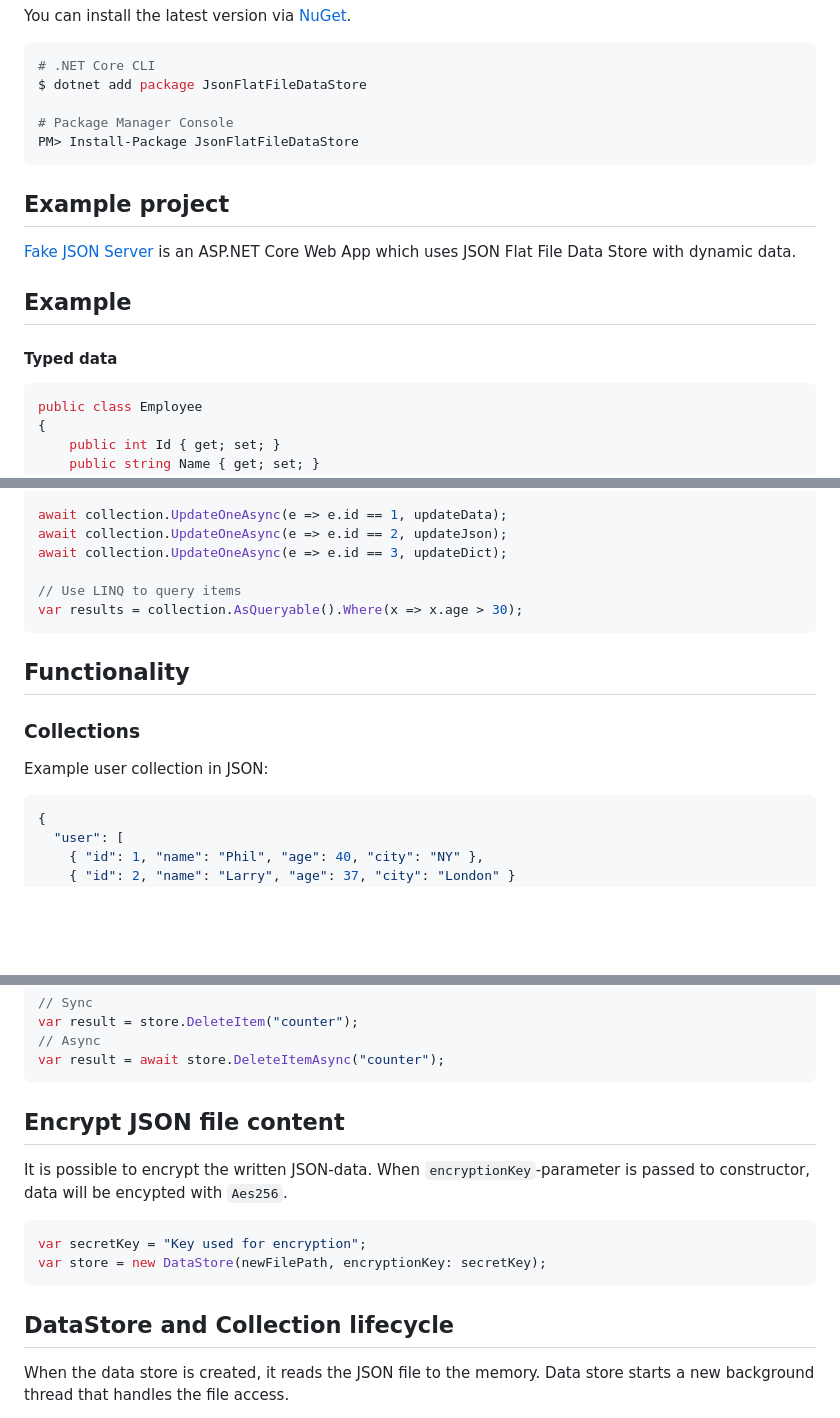
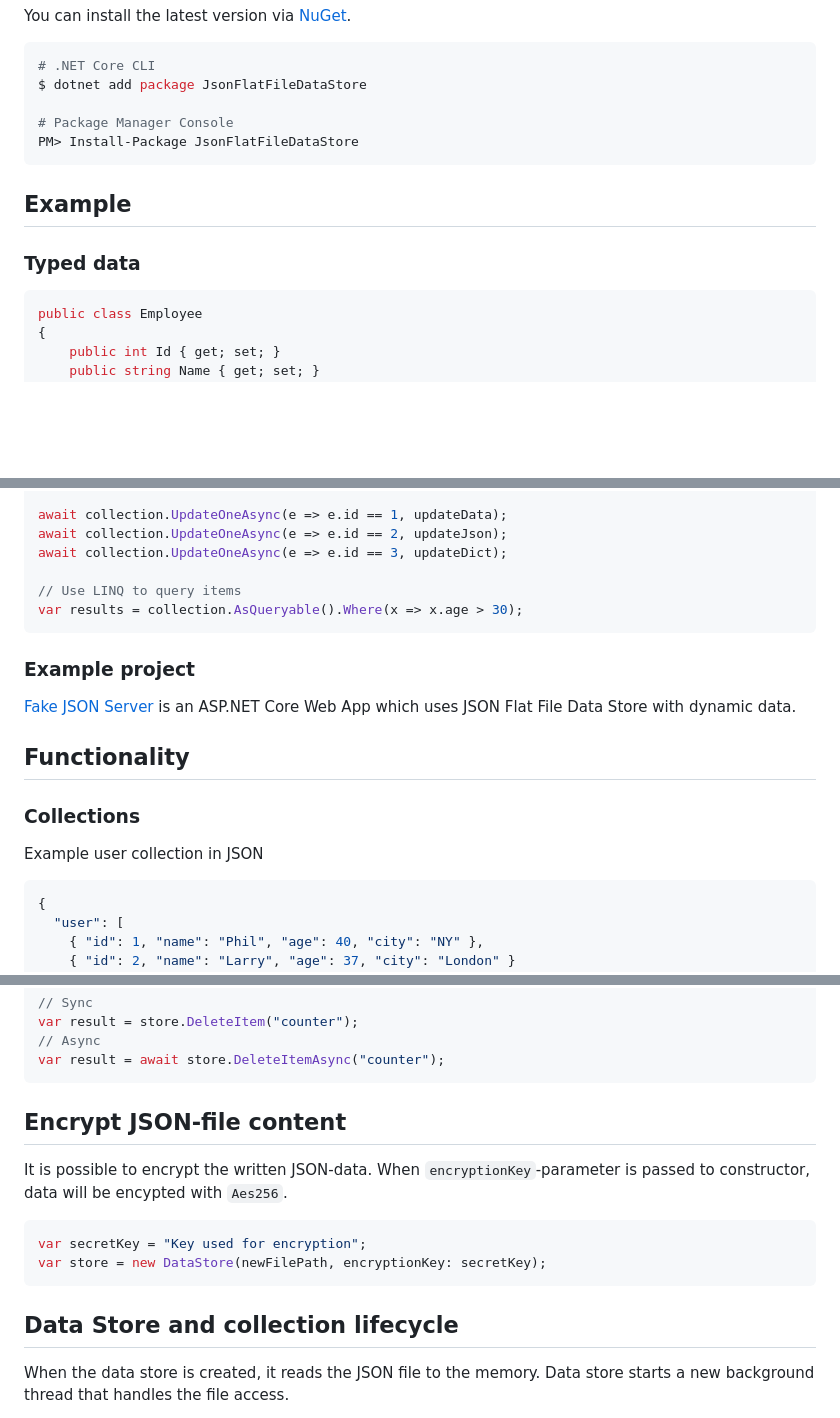
Before and after one commit to ttu/json-flatfile-datastore, a Markdown page: README.md, 3 parts joined by grey strips. Rendered like a GitHub page; blank space fills up the shorter version.

````diff
--- a/README.md
+++ b/README.md
@@ -35,13 +35,9 @@ $ dotnet add package JsonFlatFileDataStore
 PM> Install-Package JsonFlatFileDataStore
 ```
 
-## Example project
-
-[Fake JSON Server](https://github.com/ttu/dotnet-fake-json-server) is an ASP.NET Core Web App which uses JSON Flat File Data Store with dynamic data.
-
 ## Example
 
-#### Typed data
+### Typed data
 
 ```csharp
 public class Employee
@@ -128,11 +124,15 @@ await collection.UpdateOneAsync(e => e.id == 3, updateDict);
 var results = collection.AsQueryable().Where(x => x.age > 30);
 ```
 
+### Example project
+
+[Fake JSON Server](https://github.com/ttu/dotnet-fake-json-server) is an ASP.NET Core Web App which uses JSON Flat File Data Store with dynamic data.
+
 ## Functionality
 
 ### Collections
 
-Example user collection in JSON:
+Example user collection in JSON
 
 ```json
 {
@@ -521,7 +521,7 @@ var result = store.DeleteItem("counter");
 var result = await store.DeleteItemAsync("counter");
 ```
 
-## Encrypt JSON file content
+## Encrypt JSON-file content
 
 It is possible to encrypt the written JSON-data. When `encryptionKey`-parameter is passed to constructor, data will be encypted with `Aes256`.
 
@@ -530,7 +530,7 @@ var secretKey = "Key used for encryption";
 var store = new DataStore(newFilePath, encryptionKey: secretKey);
 ```
 
-## DataStore and Collection lifecycle
+## Data Store and collection lifecycle
 
 When the data store is created, it reads the JSON file to the memory. Data store starts a new background thread that handles the file access.
 
````
Also changed, not shown: other parts of README.md (+6 -6 lines).
